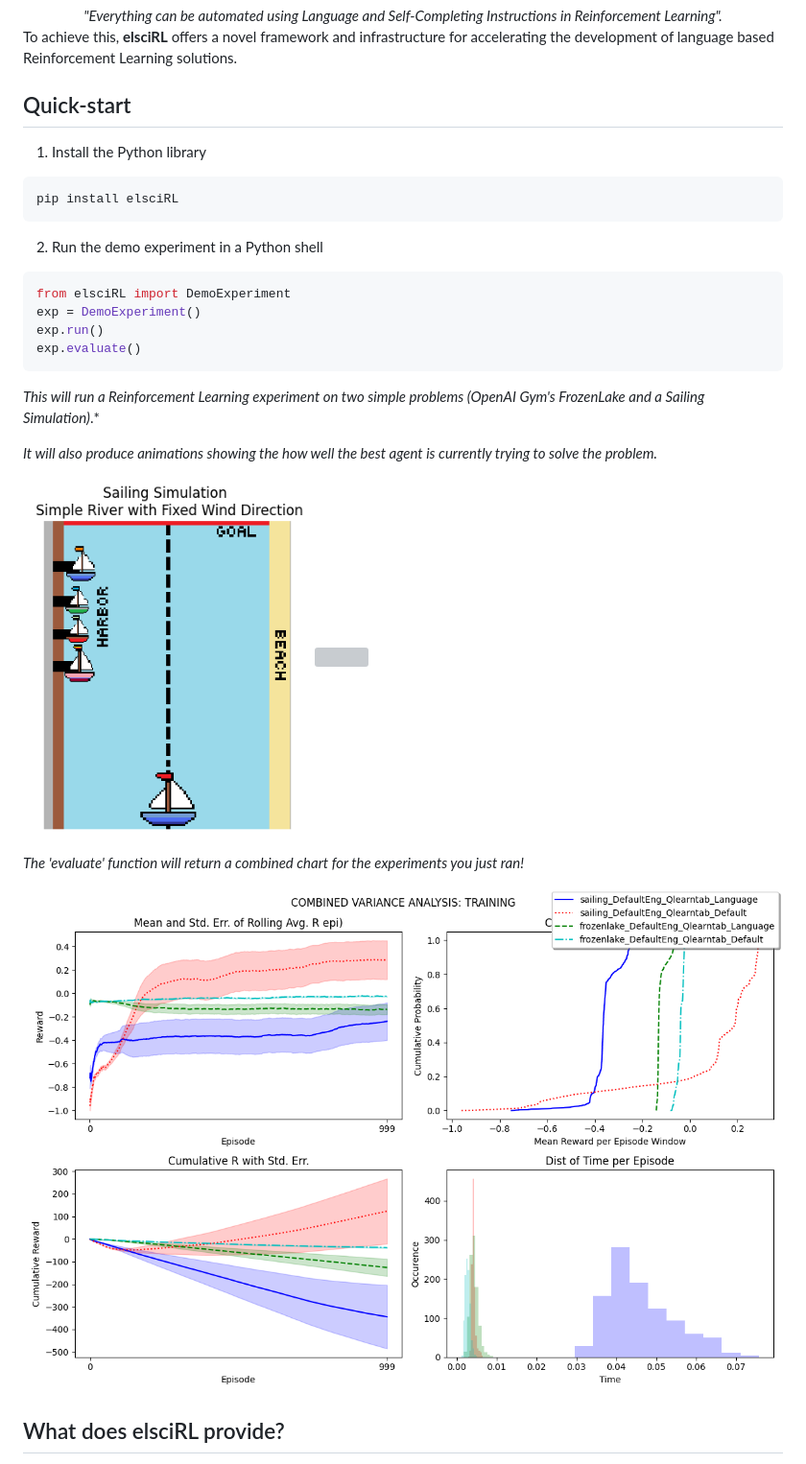
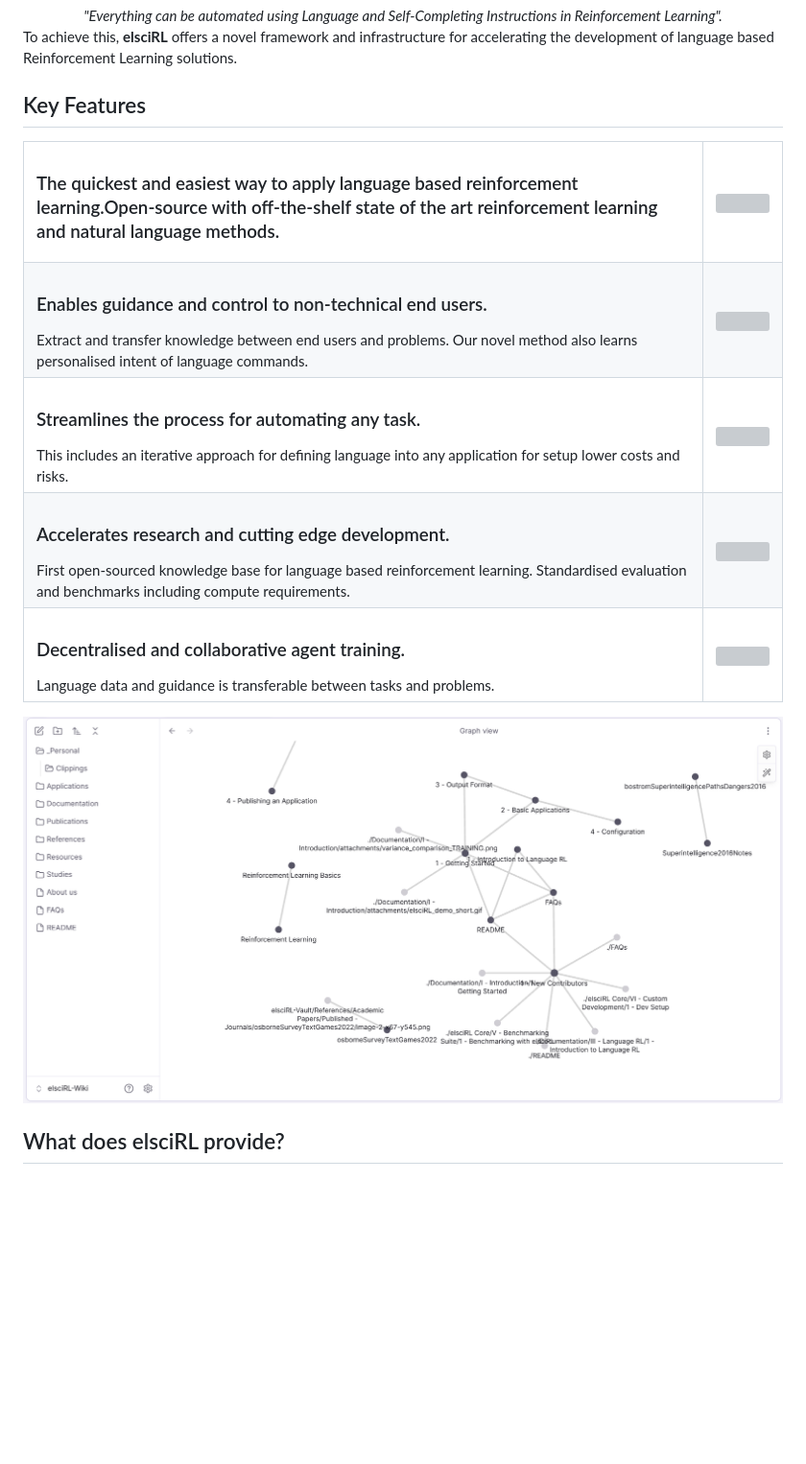
Before and after one commit to pdfosborne/elsciRL-Wiki, a Markdown page: README.md, the part around the change. Shown: that part at 96% size. Rendered like a GitHub page; pictures changed too: Resources/images/elsciRL-Wiki-Graph-Example.png (added); blank space fills up the shorter version; grey boxes are pictures that could not be loaded.

````diff
--- a/README.md
+++ b/README.md
@@ -25,35 +25,37 @@
 
 To achieve this, **elsciRL** offers a novel framework and infrastructure for accelerating the development of language based Reinforcement Learning solutions.
 
-## Quick-start
+## Key Features
 
-1. Install the Python library
-```
-pip install elsciRL
-```
-2. Run the demo experiment in a Python shell
-```python
-from elsciRL import DemoExperiment
-exp = DemoExperiment()
-exp.run()
-exp.evaluate()
-```
-*This will run a Reinforcement Learning experiment on two simple problems (OpenAI Gym's FrozenLake and a Sailing Simulation)*.*
+<div class="table_component" role="region" tabindex="0">
+<table>
+    <tbody>
+        <tr>
+            <td><h3>The quickest and easiest way to apply language based reinforcement learning.</h2>Open-source with off-the-shelf state of the art reinforcement learning and natural language methods.</td>
+            <td><img src="https://github.com/pdfosborne/elsciRL-Wiki/blob/main/Resources/imgaes/elscirl_market_chart.png?raw=true" width="1000" /></td>
+        </tr>
+        <tr>
+            <td><h3>Enables guidance and control to non-technical end users.</h3>Extract and transfer knowledge between end users and problems. Our novel method also learns personalised intent of language commands.</td>
+            <td><img src="https://github.com/pdfosborne/elsciRL-Wiki/blob/main/Resources/imgaes/elsciRL-Wiki-robot-talking.jpg?raw=true" width="1000" /></td>
+        </tr>
+        <tr>
+            <td><h3>Streamlines the process for automating any task.</h3>This includes an iterative approach for defining language into any application for setup lower costs and risks.</td>
+            <td><img src="https://github.com/pdfosborne/elsciRL-Wiki/blob/main/Resources/imgaes/elsciRL-Wiki-whale-zooming.png?raw=true" width="1000" /></td>
+        </tr>
+        <tr>
+            <td><h3>Accelerates research and cutting edge development.</h3> First open-sourced knowledge base for language based reinforcement learning. Standardised evaluation and benchmarks including compute requirements.</td>
+            <td><img src="https://github.com/pdfosborne/elsciRL-Wiki/blob/main/Resources/imgaes/elsciRL-Wiki-Graph-Example.png?raw=true" width="1000" /></td>
+        </tr>
+        <tr>
+            <td><h3>Decentralised and collaborative agent training.</h3>Language data and guidance is transferable between tasks and problems.</td>
+            <td><img src="https://github.com/pdfosborne/elsciRL-Wiki/blob/main/Resources/imgaes/elsciRL-Wiki-decentralised.jpg?raw=true" width="1000" /></td>
+        </tr>
+    </tbody>
+</table>
 
-*It will also produce animations showing the how well the best agent is currently trying to solve the problem.*
+</div>
 
-
-<p float="center">
-  <img src="https://github.com/pdfosborne/elsciRL-Wiki/blob/main/Documentation/I%20-%20Introduction/attachments/sailing_setup.png?raw=true" width="300" />
-  <img src="https://raw.githubusercontent.com/pdfosborne/elsciRL-Wiki/refs/heads/main/Documentation/I%20-%20Introduction/attachments/sailboat_render_animation.gif" width="375" />
-</p>
-
-
-*The 'evaluate' function will return a combined chart for the experiments you just ran!*
-
-![variance\_comparison\_TRAINING](<./Documentation/I - Introduction/attachments/variance_comparison_TRAINING.png>)
-
-
+![elsciRL-Wiki-Graph-Example](<./Resources/images/elsciRL-Wiki-Graph-Example.png>)
 
 ## What does elsciRL provide?
 
````
Also changed, not shown: Documentation/I - Introduction/1 - Getting Started.md (+30 -1 lines), References/People/People to Follow.md (added, +67 -0 lines), Studies/Topic Notes/Timeline of RL.md (added, +29 -0 lines), Resources/images/elsci-whale-ascended.jpg (added), Resources/images/elsciRL-Wiki-decentralised.jpg (added), Resources/images/elsciRl-Wiki-research-collaboration.jpg (added), Resources/images/elsciRl-Wiki-robot-talking.jpg (added), 7 other files.
